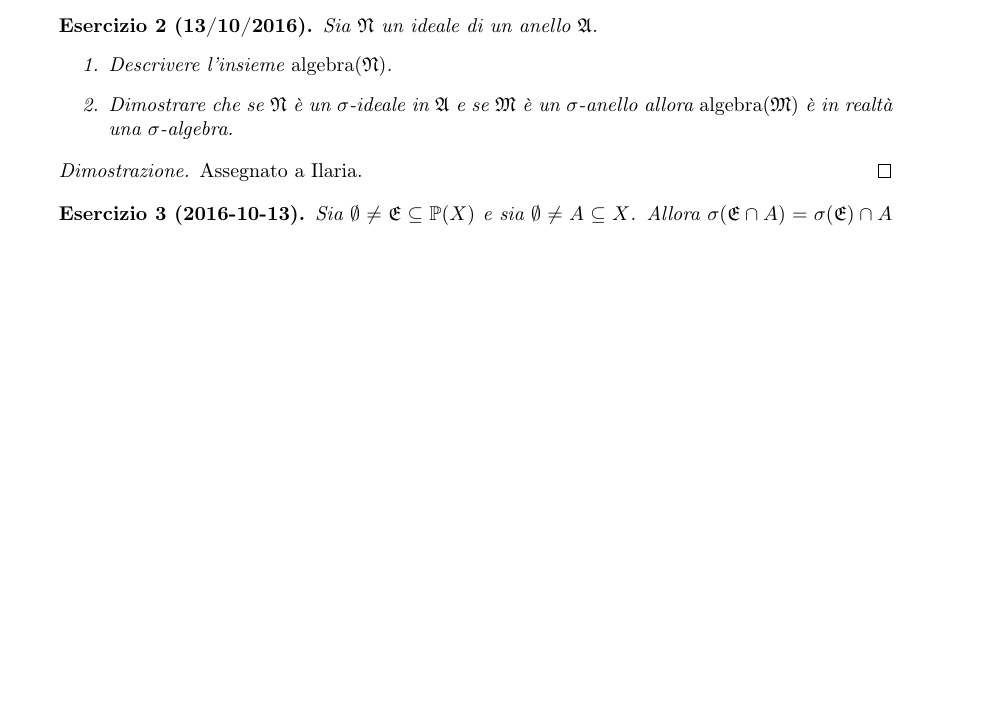
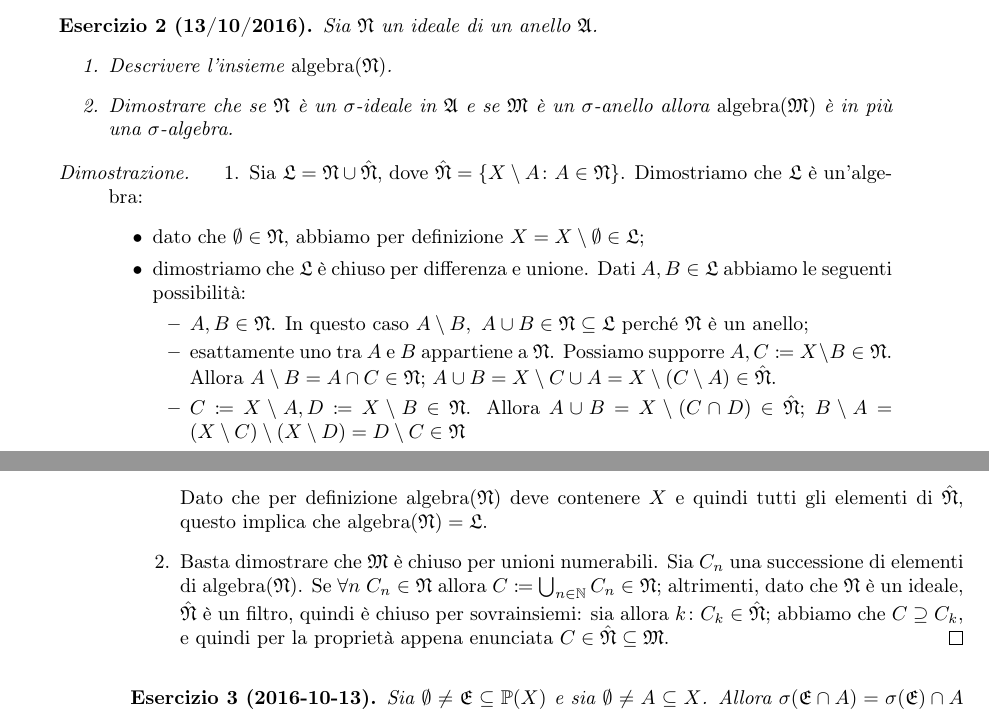
Before and after one commit to LucaMarconato/EserciziIstituzioniAnalisi, a LaTeX document (tex/Esercizi_sugli_ideali.tex): part of page 1 of 3 before the commit and two parts of pages 1 and 2 of 3 after it, the two joined at a grey line, cut so that both start at the same text, the shorter picture padded with empty space. Compiled offline with pdfLaTeX.

Commit message:
new proof

```diff
--- a/tex/Esercizi_sugli_ideali.tex
+++ b/tex/Esercizi_sugli_ideali.tex
@@ -37,17 +37,30 @@
 
 \begin{exercise}[13/10/2016]
   Sia $\gN$ un ideale di un anello $\gA$.
-\begin{enumerate}
-\item Descrivere l'insieme $\alg(\gN)$.
-\item Dimostrare che se $\gN$ è un $\sigma$-ideale in $\gA$ e se $\gM$ è un $\sigma$-anello allora $\alg(\gM)$ è in realtà una $\sigma$-algebra.
-\end{enumerate}
+  \begin{enumerate}
+    \item Descrivere l'insieme $\alg(\gN)$.
+    \item Dimostrare che se $\gN$ è un $\sigma$-ideale in $\gA$ e se $\gM$ è un $\sigma$-anello allora $\alg(\gM)$ è in più una $\sigma$-algebra.
+  \end{enumerate}
 \end{exercise}
 \begin{proof}
-  Assegnato a Ilaria.
+  \begin{enumerate}
+    \item Sia $\gL=\gN \cup \hat\gN$, dove $\hat\gN=\left\{ X\setminus A \st A\in \gN  \right\}$. Dimostriamo che $\gL$ è un'algebra:
+    \begin{itemize}
+      \item dato che $\emptyset \in \gN$, abbiamo per definizione $X=X\setminus \emptyset\in \gL$;
+      \item dimostriamo che $\gL$ è chiuso per differenza e unione. Dati $A,B\in \gL$ abbiamo le seguenti possibilità:
+      \begin{itemize}
+        \item $A,B\in\gN$. In questo caso $A\setminus B,\ A\cup B\in\gN\subseteq\gL$ perché $\gN$ è un anello;
+        \item esattamente uno tra $A$ e $B$ appartiene a $\gN$. Possiamo supporre $A, C\coloneqq X\setminus B \in\gN$. Allora $A\setminus B=A\cap C\in \gN$; $A\cup B=X\setminus C \cup A=X\setminus(C\setminus A)\in \hat \gN$.
+        \item $C\coloneqq X\setminus A, D\coloneqq X\setminus B\in \gN$. Allora $A\cup B=X\setminus (C\cap D)\in\hat\gN$; $B\setminus A=(X\setminus C)\setminus(X\setminus D)=D\setminus C \in \gN$
+      \end{itemize}
+    \end{itemize}
+    Dato che per definizione $\alg(\gN)$ deve contenere $X$ e quindi tutti gli elementi di $\hat\gN$, questo implica che  $\alg(\gN)=\gL$.
+    \item Basta dimostrare che $\gM$ è chiuso per unioni numerabili. Sia $C_n$ una successione di elementi di $\alg(\gN)$. Se $\forall n\ C_n\in\gN$ allora $C\coloneqq\bigcup_{n\in\N}C_n\in\gN$; altrimenti, dato che $\gN$ è un ideale, $\hat\gN$ è un filtro, quindi è chiuso per sovrainsiemi: sia allora $k\st C_k\in\hat\gN$; abbiamo che $C\supseteq C_k$, e quindi per la proprietà appena enunciata $C\in\hat\gN\subseteq \gM$.
+  \end{enumerate}
 \end{proof}
 
 \begin{exercise}[2016-10-13]
-Sia $\emptyset \neq \gE \subseteq \powerset(X)$ e sia $\emptyset \neq A \subseteq X$.
+  Sia $\emptyset \neq \gE \subseteq \powerset(X)$ e sia $\emptyset \neq A \subseteq X$.
 Allora $\sigma(\gE \cap A) = \sigma(\gE) \cap A$ avendo definito $\gE \cap A \coloneqq \left\lbrace E \cap A \colon E \in \gE\right\rbrace$.
 \begin{enumerate}
 \item Descrivere l'insieme $\alg(\gN)$.
```
Also changed, not shown: output/EserciziIstituzioniAnalisi.pdf.
